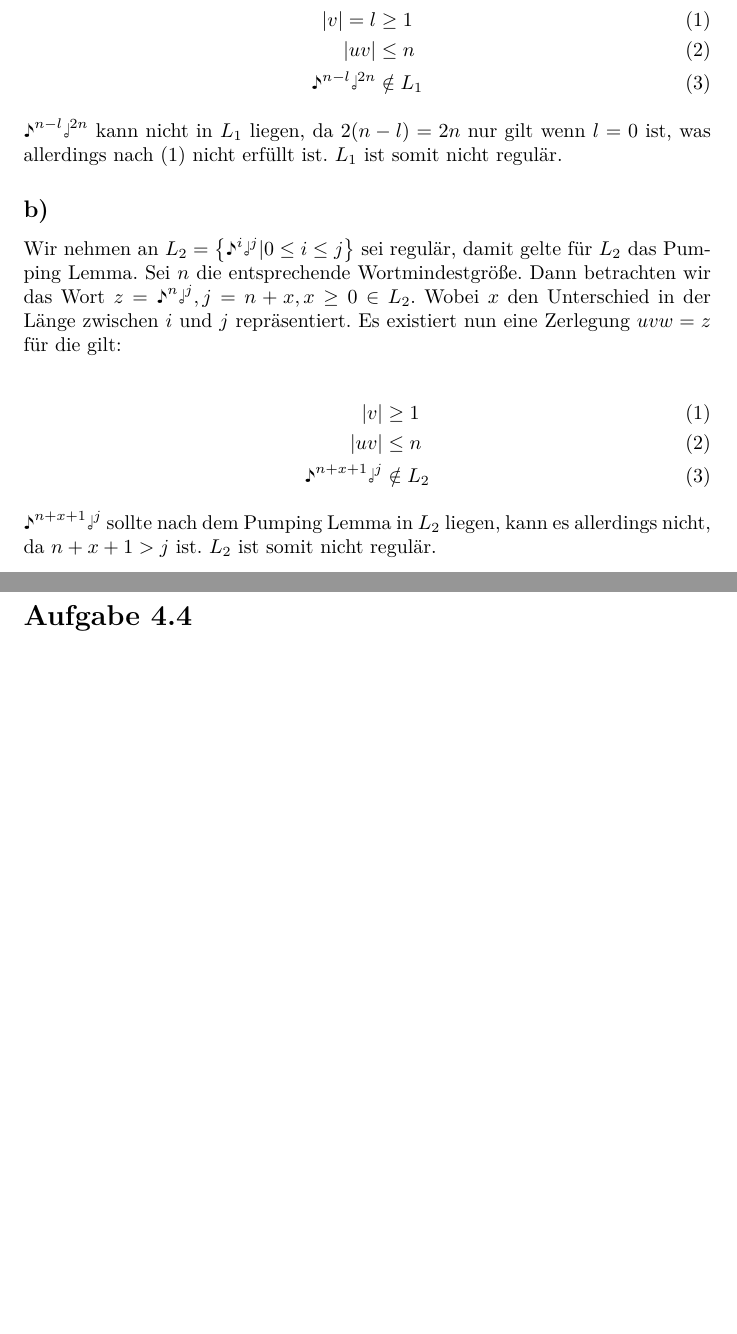
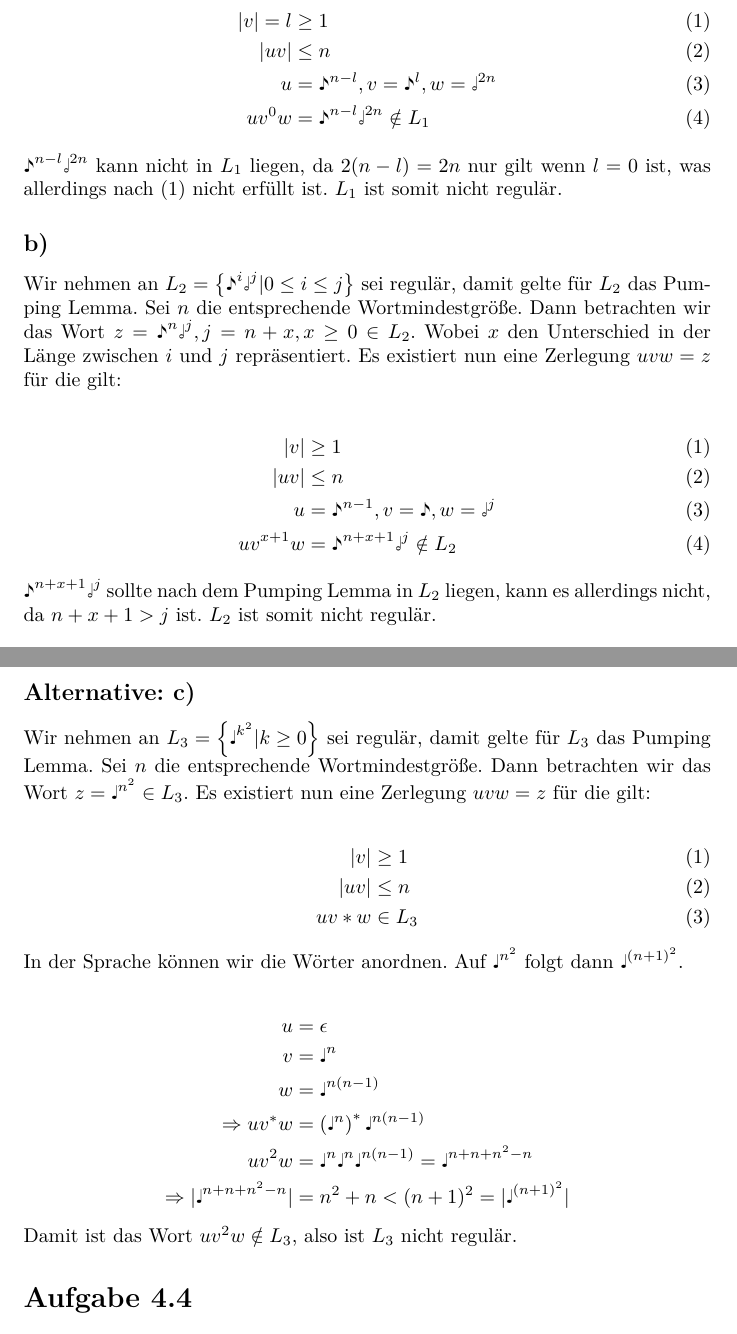
Before and after one commit to shoeffner/DInf2014, a LaTeX document (blatt4/DInf144_shas.tex): two parts of pages 2 and 3 of 6 before the commit and two parts of pages 2 and 3 of 7 after it, joined at a grey line, cut so that both start at the same text, the shorter picture padded with empty space. Compiled offline with pdfLaTeX.

Commit message:
Verständlichkeit 4.3

```diff
--- a/blatt4/DInf144_shas.tex
+++ b/blatt4/DInf144_shas.tex
@@ -70,9 +70,10 @@ S \rightarrow \sigma_1\ |\ ...\ |\ \sigma_k\ |\ (SS)\ |\ (S|S)\ |\ (S)^*\ |\ \em
 Wir nehmen an $L_1=\left\{\eighthnote^i\halfnote^{2i} | i \geq 0\right\}$ sei regulär, damit gelte für $L_1$ das Pumping Lemma. Sei $n$ die entsprechende Wortmindestgröße. Dann betrachten wir das Wort $z=\eighthnote^n\halfnote^{2n} \in L_1$. Es existiert nun eine Zerlegung $uvw=z$ für die gilt:
 
 \begin{align}
-|v| = l &\geq 1\\
-|uv| &\leq n\\
-\eighthnote^{n-l}\halfnote^{2n} &\notin L_1
+|v| = l &\geq 1 \\
+|uv| &\leq n \\
+u &= \eighthnote^{n-l}, v = \eighthnote^l, w = \halfnote^{2n} \\
+uv^0w &= \eighthnote^{n-l}\halfnote^{2n} \notin L_1
 \end{align}
 
 $\eighthnote^{n-l}\halfnote^{2n}$ kann nicht in $L_1$ liegen, da $2(n-l) = 2n$ nur gilt wenn $l=0$ ist, was allerdings nach (1) nicht erfüllt ist. $L_1$ ist somit nicht regulär.
@@ -85,7 +86,8 @@ Wir nehmen an $L_2=\left\{\eighthnote^i\halfnote^j | 0\leq i \leq j\right\}$ sei
 \begin{align}
 |v| &\geq 1\\
 |uv| &\leq n\\
-\eighthnote^{n+x+1}\halfnote^{j} &\notin L_2
+u &= \eighthnote^{n-1}, v = \eighthnote, w = \halfnote^j \\
+uv^{x+1}w &= \eighthnote^{n+x+1}\halfnote^{j} \notin L_2
 \end{align}
 
 $\eighthnote^{n+x+1}\halfnote^{j}$ sollte nach dem Pumping Lemma in $L_2$ liegen, kann es allerdings nicht, da $n+x+1 > j $ ist. $L_2$ ist somit nicht regulär.
@@ -103,6 +105,28 @@ uv^*w &\in L_3 ?
 
 Wenn $z=\quarternote^{n^2} \in L_3$ ist, dann ist das nächste Wort der Sprache $z=\quarternote^{(n+1)^2} \in L_3$. Der Abstand zwischen diesen zwei Wörtern beträgt $\quarternote^{2n+1}$. Da $v$ maximal $n$ lang sein kann, kann mit $v^*$ ein Wort erzeugt werden ($z'=\quarternote^{2n}$) was in diesen Abstand fällt und somit $\notin L_3$ ist. $L_3$ ist somit nicht regulär.
 
+\subsection*{Alternative: c)}
+Wir nehmen an $L_3=\left\{\quarternote^{k^2}| k\geq0 \right\}$ sei regulär, damit gelte für $L_3$ das Pumping Lemma. Sei $n$ die entsprechende Wortmindestgröße. Dann betrachten wir das Wort $z=\quarternote^{n^2} \in L_3$. Es existiert nun eine Zerlegung $uvw=z$ für die gilt:
+
+\setcounter{equation}{0}
+\begin{align}
+|v|  &\geq 1 \\
+|uv| &\leq n \\
+uv*w &\in L_3
+\end{align}
+
+In der Sprache können wir die Wörter anordnen. Auf $\quarternote^{n^2}$ folgt dann $\quarternote^{(n+1)^2}$.
+
+\begin{align*}
+u &= \epsilon \\
+v &= \quarternote^{n} \\
+w &= \quarternote^{n(n-1)} \\
+\Rightarrow uv^*w &= \left(\quarternote^{n}\right)^*\quarternote^{n(n-1)} \\
+uv^2w &= \quarternote^{n}\quarternote^{n}\quarternote^{n(n-1)} = \quarternote^{n+n+n^2-n} \\
+\Rightarrow |\quarternote^{n+n+n^2-n}| &= n^2+n < (n+1)^2 = |\quarternote^{(n+1)^2}|
+\end{align*}
+
+Damit ist das Wort $uv^2w \notin L_3$, also ist $L_3$ nicht regulär.
 
 
 \section*{Aufgabe 4.4}
```
Also changed, not shown: blatt4/DInf144_shas.tex (11 more changed lines).
